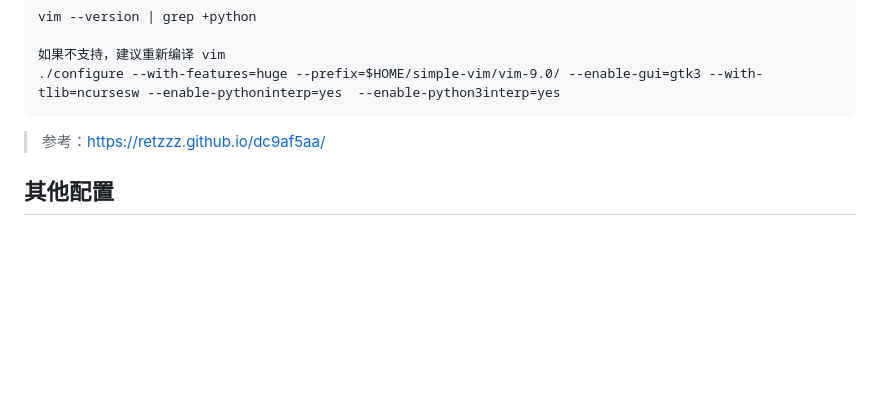
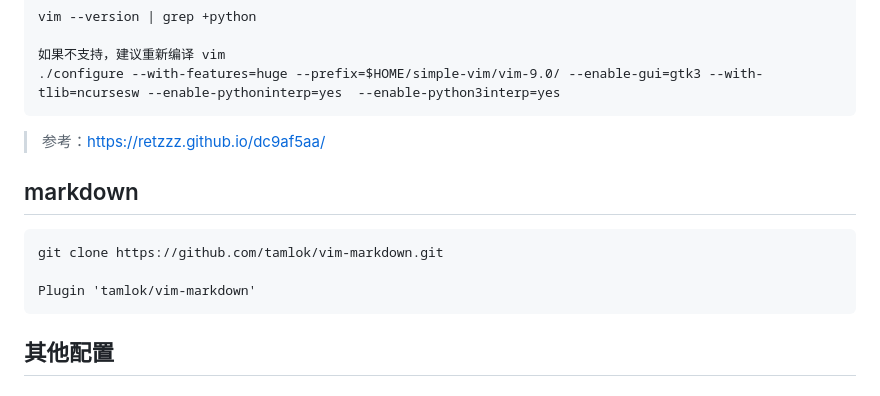
Before and after one commit to kenlin-00/kenlin-simple-vim, a Markdown page: README.md, the part around the change. GitHub-like rendering; blank space fills up the shorter version.

Commit message:
markdown readme

````diff
--- a/README.md
+++ b/README.md
@@ -544,6 +544,15 @@ vim --version | grep +python
 
 > 参考：https://retzzz.github.io/dc9af5aa/
 
+## markdown
+
+```shcd ~/.vim/bundle
+git clone https://github.com/tamlok/vim-markdown.git
+
+Plugin 'tamlok/vim-markdown'
+```
+
+
 ## 其他配置
 
 ### 设置切换目录快捷键
````
